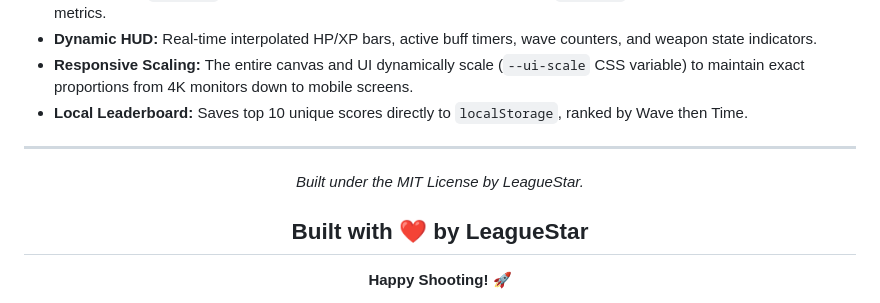
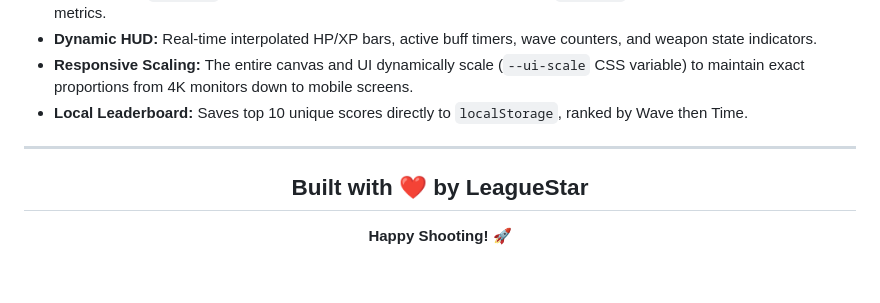
Before and after one commit to LeagueStar/KritikShoot, a Markdown page: README.md, the part around the change. Rendered like a GitHub page; blank space fills up the shorter version.

Commit message:
Update README with new attribution format
Removed outdated license information and updated attribution.

```diff
--- a/README.md
+++ b/README.md
@@ -140,9 +140,6 @@ The `InputManager` supports simultaneous, sub-tick buffered inputs across all de
 * **Local Leaderboard:** Saves top 10 unique scores directly to `localStorage`, ranked by Wave then Time.
 
 ---
-<div align="center">
-<i>Built under the MIT License by LeagueStar.</i>
-</div>
 
 <div align="center">
 
```
